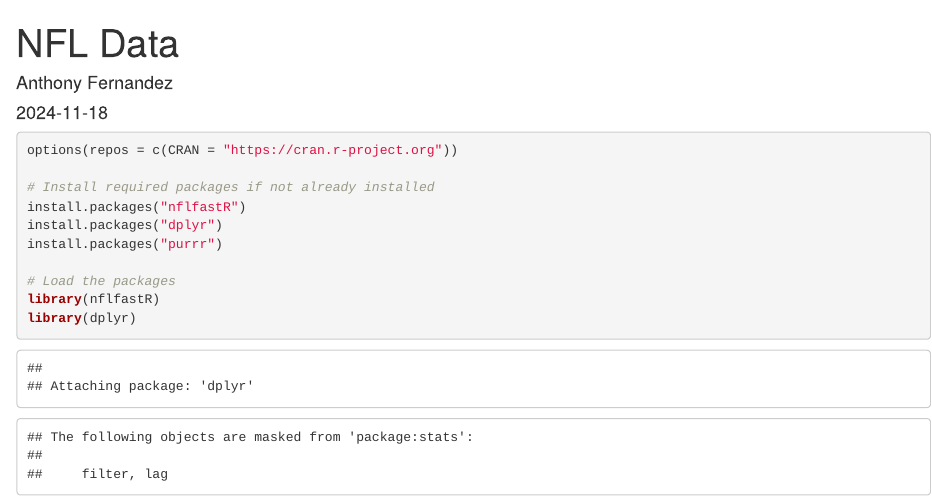
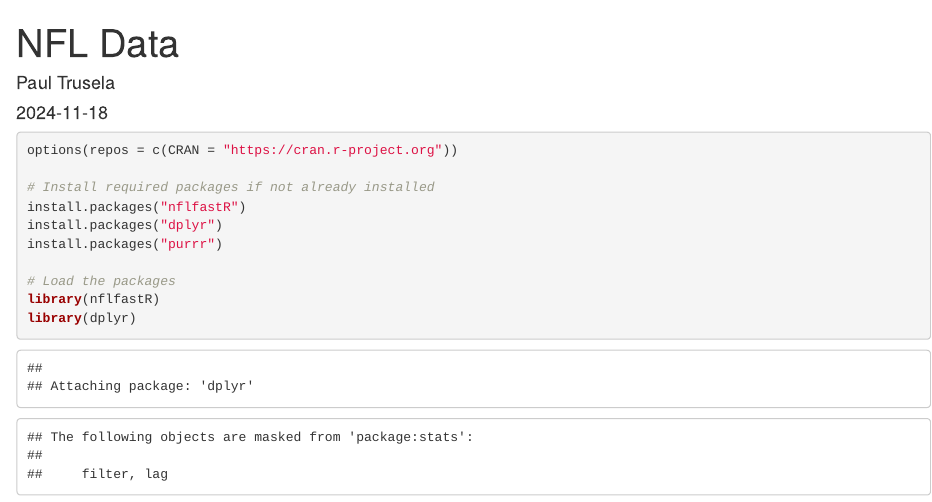
Before and after one commit to ptrusela1/Notre-Dame-Projects, an R Markdown document (Los Angeles Chargers Trade Evaluations/NFL Data.Rmd): the page in a window 1100 px wide, from its top. Rendered offline with R 4.5, knitr and Pandoc, with nearby package versions; some code elsewhere in the file could not run offline.

Commit message:
Chargers

```diff
--- a/Los Angeles Chargers Trade Evaluations/NFL Data.Rmd
+++ b/Los Angeles Chargers Trade Evaluations/NFL Data.Rmd
@@ -1,6 +1,6 @@
 ---
 title: "NFL Data"
-author: "Anthony Fernandez"
+author: "Paul Trusela"
 date: "2024-11-18"
 output: html_document
 ---
```
Also changed, not shown: 1 other file.
